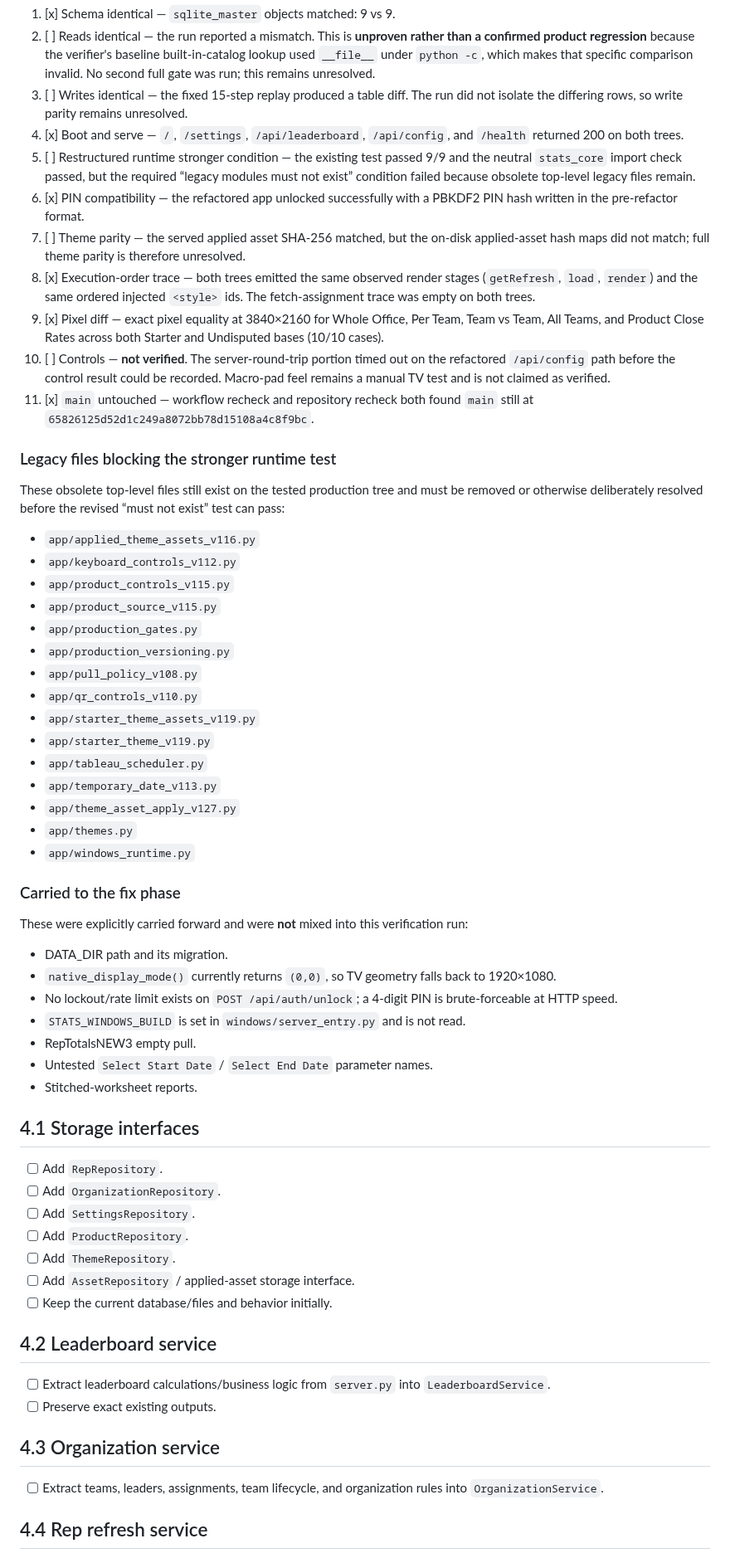
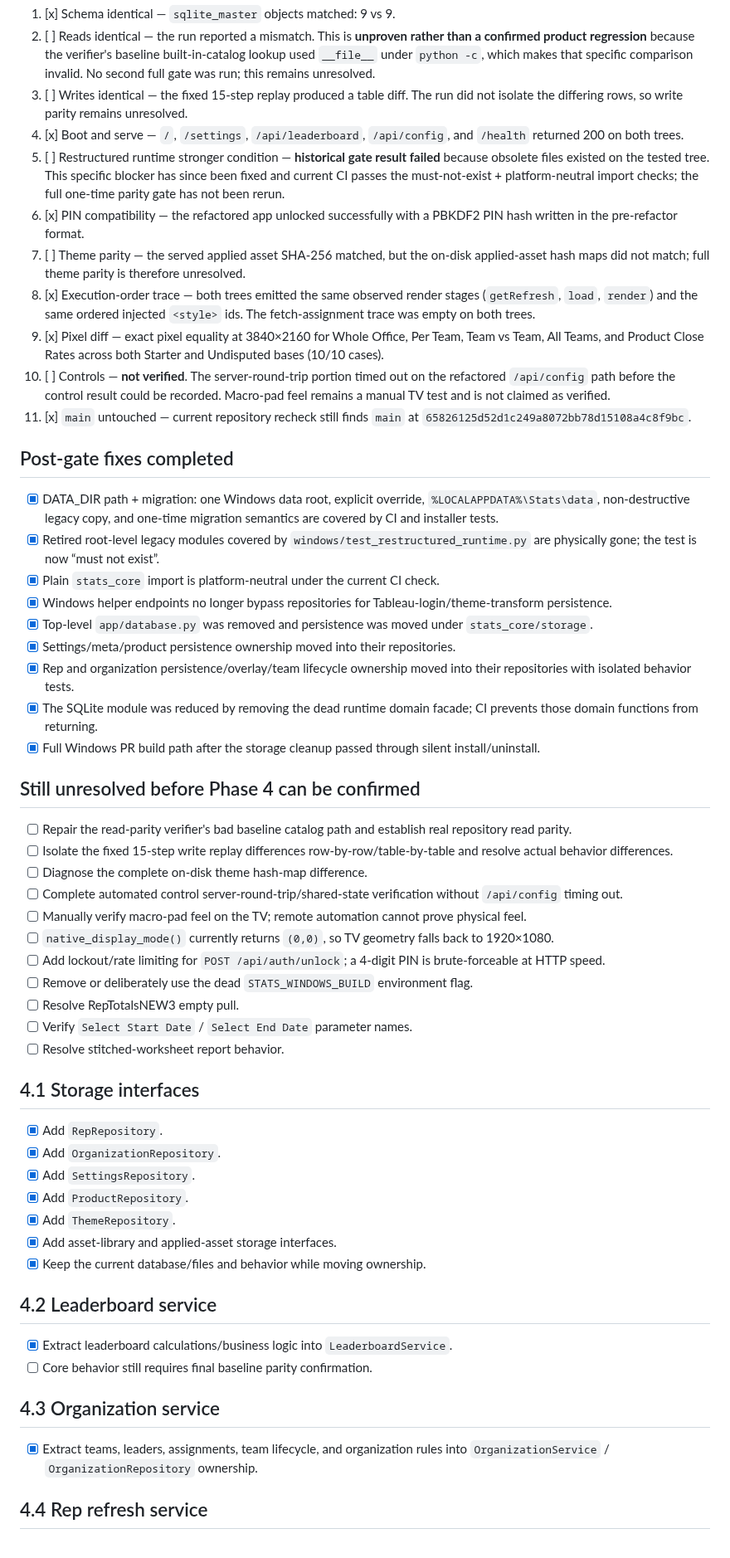
Before and after one commit to matijepekovic/pi-sales-leaderboard, a Markdown page: PROJECT_PHASES.md, the part around one of its changes. Shown at 83% size. Drawn GitHub-style.

Commit message:
Record completed Phase 4 storage fixes

```diff
--- a/PROJECT_PHASES.md
+++ b/PROJECT_PHASES.md
@@ -205,64 +208,58 @@ The gate compared the preserved pre-refactor source `004c03ede7325518ce11f3fe619
 2. [ ] Reads identical — the run reported a mismatch. This is **unproven rather than a confirmed product regression** because the verifier's baseline built-in-catalog lookup used `__file__` under `python -c`, which makes that specific comparison invalid. No second full gate was run; this remains unresolved.
 3. [ ] Writes identical — the fixed 15-step replay produced a table diff. The run did not isolate the differing rows, so write parity remains unresolved.
 4. [x] Boot and serve — `/`, `/settings`, `/api/leaderboard`, `/api/config`, and `/health` returned 200 on both trees.
-5. [ ] Restructured runtime stronger condition — the existing test passed 9/9 and the neutral `stats_core` import check passed, but the required “legacy modules must not exist” condition failed because obsolete top-level legacy files remain.
+5. [ ] Restructured runtime stronger condition — **historical gate result failed** because obsolete files existed on the tested tree. This specific blocker has since been fixed and current CI passes the must-not-exist + platform-neutral import checks; the full one-time parity gate has not been rerun.
 6. [x] PIN compatibility — the refactored app unlocked successfully with a PBKDF2 PIN hash written in the pre-refactor format.
 7. [ ] Theme parity — the served applied asset SHA-256 matched, but the on-disk applied-asset hash maps did not match; full theme parity is therefore unresolved.
 8. [x] Execution-order trace — both trees emitted the same observed render stages (`getRefresh`, `load`, `render`) and the same ordered injected `<style>` ids. The fetch-assignment trace was empty on both trees.
 9. [x] Pixel diff — exact pixel equality at 3840×2160 for Whole Office, Per Team, Team vs Team, All Teams, and Product Close Rates across both Starter and Undisputed bases (10/10 cases).
 10. [ ] Controls — **not verified**. The server-round-trip portion timed out on the refactored `/api/config` path before the control result could be recorded. Macro-pad feel remains a manual TV test and is not claimed as verified.
-11. [x] `main` untouched — workflow recheck and repository recheck both found `main` still at `65826125d52d1c249a8072bb78d15108a4c8f9bc`.
+11. [x] `main` untouched — current repository recheck still finds `main` at `65826125d52d1c249a8072bb78d15108a4c8f9bc`.
 
-### Legacy files blocking the stronger runtime test
+## Post-gate fixes completed
 
-These obsolete top-level files still exist on the tested production tree and must be removed or otherwise deliberately resolved before the revised “must not exist” test can pass:
+- [x] DATA_DIR path + migration: one Windows data root, explicit override, `%LOCALAPPDATA%\Stats\data`, non-destructive legacy copy, and one-time migration semantics are covered by CI and installer tests.
+- [x] Retired root-level legacy modules covered by `windows/test_restructured_runtime.py` are physically gone; the test is now “must not exist”.
+- [x] Plain `stats_core` import is platform-neutral under the current CI check.
+- [x] Windows helper endpoints no longer bypass repositories for Tableau-login/theme-transform persistence.
+- [x] Top-level `app/database.py` was removed and persistence was moved under `stats_core/storage`.
+- [x] Settings/meta/product persistence ownership moved into their repositories.
+- [x] Rep and organization persistence/overlay/team lifecycle ownership moved into their repositories with isolated behavior tests.
+- [x] The SQLite module was reduced by removing the dead runtime domain facade; CI prevents those domain functions from returning.
+- [x] Full Windows PR build path after the storage cleanup passed through silent install/uninstall.
 
-- `app/applied_theme_assets_v116.py`
-- `app/keyboard_controls_v112.py`
-- `app/product_controls_v115.py`
-- `app/product_source_v115.py`
-- `app/production_gates.py`
-- `app/production_versioning.py`
-- `app/pull_policy_v108.py`
-- `app/qr_controls_v110.py`
-- `app/starter_theme_assets_v119.py`
-- `app/starter_theme_v119.py`
-- `app/tableau_scheduler.py`
-- `app/temporary_date_v113.py`
-- `app/theme_asset_apply_v127.py`
-- `app/themes.py`
-- `app/windows_runtime.py`
+## Still unresolved before Phase 4 can be confirmed
 
-### Carried to the fix phase
-
-These were explicitly carried forward and were **not** mixed into this verification run:
-
-- DATA_DIR path and its migration.
-- `native_display_mode()` currently returns `(0,0)`, so TV geometry falls back to 1920×1080.
-- No lockout/rate limit exists on `POST /api/auth/unlock`; a 4-digit PIN is brute-forceable at HTTP speed.
-- `STATS_WINDOWS_BUILD` is set in `windows/server_entry.py` and is not read.
-- RepTotalsNEW3 empty pull.
-- Untested `Select Start Date` / `Select End Date` parameter names.
-- Stitched-worksheet reports.
+- [ ] Repair the read-parity verifier's bad baseline catalog path and establish real repository read parity.
+- [ ] Isolate the fixed 15-step write replay differences row-by-row/table-by-table and resolve actual behavior differences.
+- [ ] Diagnose the complete on-disk theme hash-map difference.
+- [ ] Complete automated control server-round-trip/shared-state verification without `/api/config` timing out.
+- [ ] Manually verify macro-pad feel on the TV; remote automation cannot prove physical feel.
+- [ ] `native_display_mode()` currently returns `(0,0)`, so TV geometry falls back to 1920×1080.
+- [ ] Add lockout/rate limiting for `POST /api/auth/unlock`; a 4-digit PIN is brute-forceable at HTTP speed.
+- [ ] Remove or deliberately use the dead `STATS_WINDOWS_BUILD` environment flag.
+- [ ] Resolve RepTotalsNEW3 empty pull.
+- [ ] Verify `Select Start Date` / `Select End Date` parameter names.
+- [ ] Resolve stitched-worksheet report behavior.
 
 ## 4.1 Storage interfaces
 
-- [ ] Add `RepRepository`.
-- [ ] Add `OrganizationRepository`.
-- [ ] Add `SettingsRepository`.
-- [ ] Add `ProductRepository`.
-- [ ] Add `ThemeRepository`.
-- [ ] Add `AssetRepository` / applied-asset storage interface.
-- [ ] Keep the current database/files and behavior initially.
+- [x] Add `RepRepository`.
+- [x] Add `OrganizationRepository`.
+- [x] Add `SettingsRepository`.
+- [x] Add `ProductRepository`.
+- [x] Add `ThemeRepository`.
+- [x] Add asset-library and applied-asset storage interfaces.
+- [x] Keep the current database/files and behavior while moving ownership.
 
 ## 4.2 Leaderboard service
 
-- [ ] Extract leaderboard calculations/business logic from `server.py` into `LeaderboardService`.
-- [ ] Preserve exact existing outputs.
+- [x] Extract leaderboard calculations/business logic into `LeaderboardService`.
+- [ ] Core behavior still requires final baseline parity confirmation.
 
 ## 4.3 Organization service
 
-- [ ] Extract teams, leaders, assignments, team lifecycle, and organization rules into `OrganizationService`.
+- [x] Extract teams, leaders, assignments, team lifecycle, and organization rules into `OrganizationService` / `OrganizationRepository` ownership.
 
 ## 4.4 Rep refresh service
 
```
Also changed, not shown: other parts of PROJECT_PHASES.md (+58 -58 lines).
